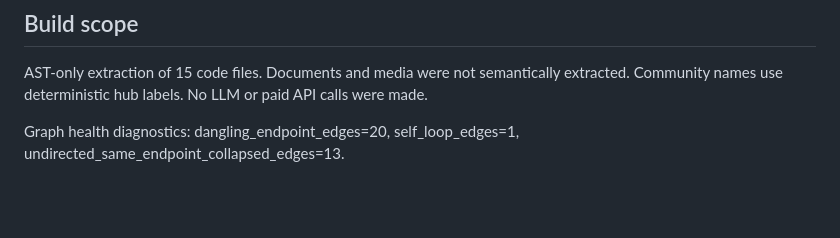
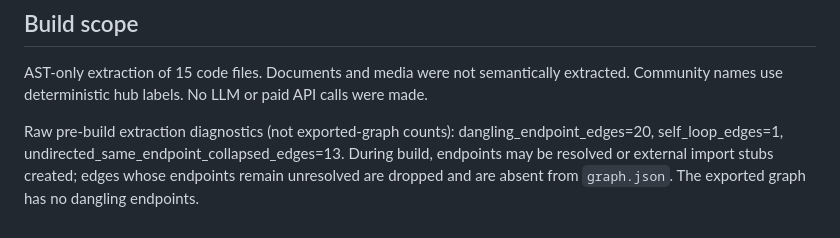
Before and after one commit to taaqib-masood/garageIQ-landing-page, a Markdown page: graphify-out/GRAPH_REPORT.md, the part around the change. Drawn GitHub-style; blank space fills up the shorter version.

Commit message:
docs: clarify graph diagnostics are raw pre-build counts
Co-Authored-By: Devin AI <158243242+devin-ai-integration[bot]@users.noreply.github.com>

```diff
--- a/graphify-out/GRAPH_REPORT.md
+++ b/graphify-out/GRAPH_REPORT.md
@@ -81,4 +81,4 @@ _Questions this graph is uniquely positioned to answer:_
 
 AST-only extraction of 15 code files. Documents and media were not semantically extracted. Community names use deterministic hub labels. No LLM or paid API calls were made.
 
-Graph health diagnostics: dangling_endpoint_edges=20, self_loop_edges=1, undirected_same_endpoint_collapsed_edges=13.
+Raw pre-build extraction diagnostics (not exported-graph counts): dangling_endpoint_edges=20, self_loop_edges=1, undirected_same_endpoint_collapsed_edges=13. During build, endpoints may be resolved or external import stubs created; edges whose endpoints remain unresolved are dropped and are absent from `graph.json`. The exported graph has no dangling endpoints.
```
